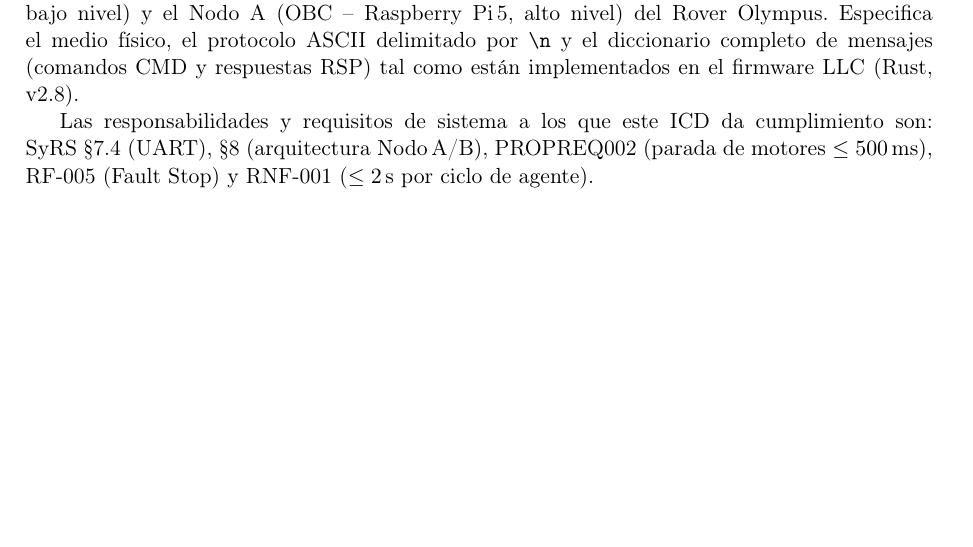
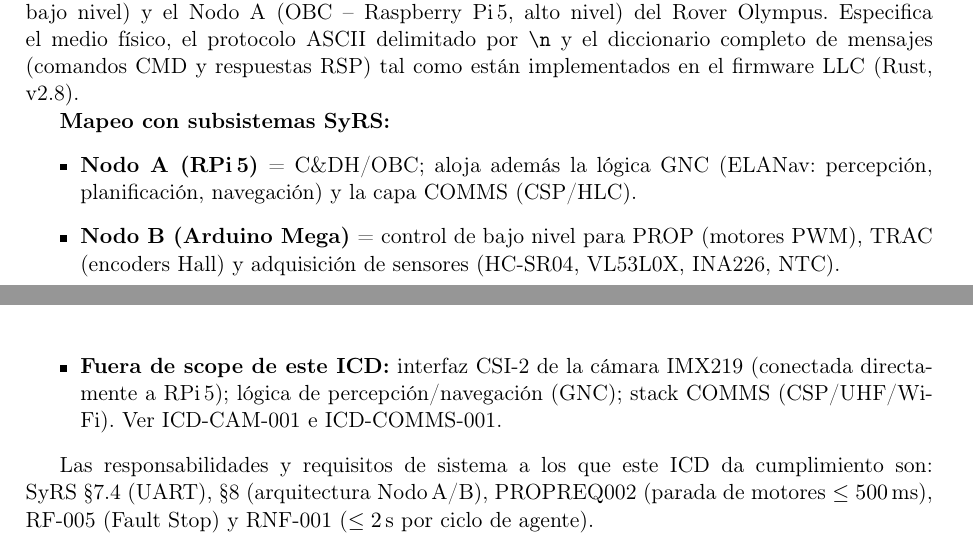
Before and after one commit to Alonso11/Olympus-Project-TFG-TEC, a LaTeX document (main.tex, which reads icd/icd_llc.tex): part of page 65 of 144 before the commit and two parts of pages 65 and 66 of 144 after it, the two joined at a grey line, cut so that both start at the same text, the shorter picture padded with empty space. Compiled offline with pdfLaTeX.

Commit message:
fix(icd_llc): mapeo explícito Nodo A/B a subsistemas SyRS; aclarar scope fuera de ICD (CSI-2, GNC, COMMS)

```diff
--- a/icd/icd_llc.tex
+++ b/icd/icd_llc.tex
@@ -16,6 +16,18 @@
 \verb|\n| y el diccionario completo de mensajes
 (comandos CMD y respuestas RSP) tal como están implementados
 en el firmware LLC (Rust, v2.8).
+
+\textbf{Mapeo con subsistemas SyRS:}
+\begin{itemize}
+  \item \textbf{Nodo A (RPi\,5)} = C\&DH/OBC; aloja además la lógica GNC
+        (ELANav: percepción, planificación, navegación) y la capa COMMS (CSP/HLC).
+  \item \textbf{Nodo B (Arduino Mega)} = control de bajo nivel para PROP
+        (motores PWM), TRAC (encoders Hall) y adquisición de sensores
+        (HC-SR04, VL53L0X, INA226, NTC).
+  \item \textbf{Fuera de scope de este ICD:} interfaz CSI-2 de la cámara
+        IMX219 (conectada directamente a RPi\,5); lógica de percepción/navegación
+        (GNC); stack COMMS (CSP/UHF/Wi-Fi). Ver ICD-CAM-001 e ICD-COMMS-001.
+\end{itemize}
 
 Las responsabilidades y requisitos de sistema a los que este ICD da
 cumplimiento son: SyRS~§7.4 (UART), §8 (arquitectura Nodo\,A/B),
```
